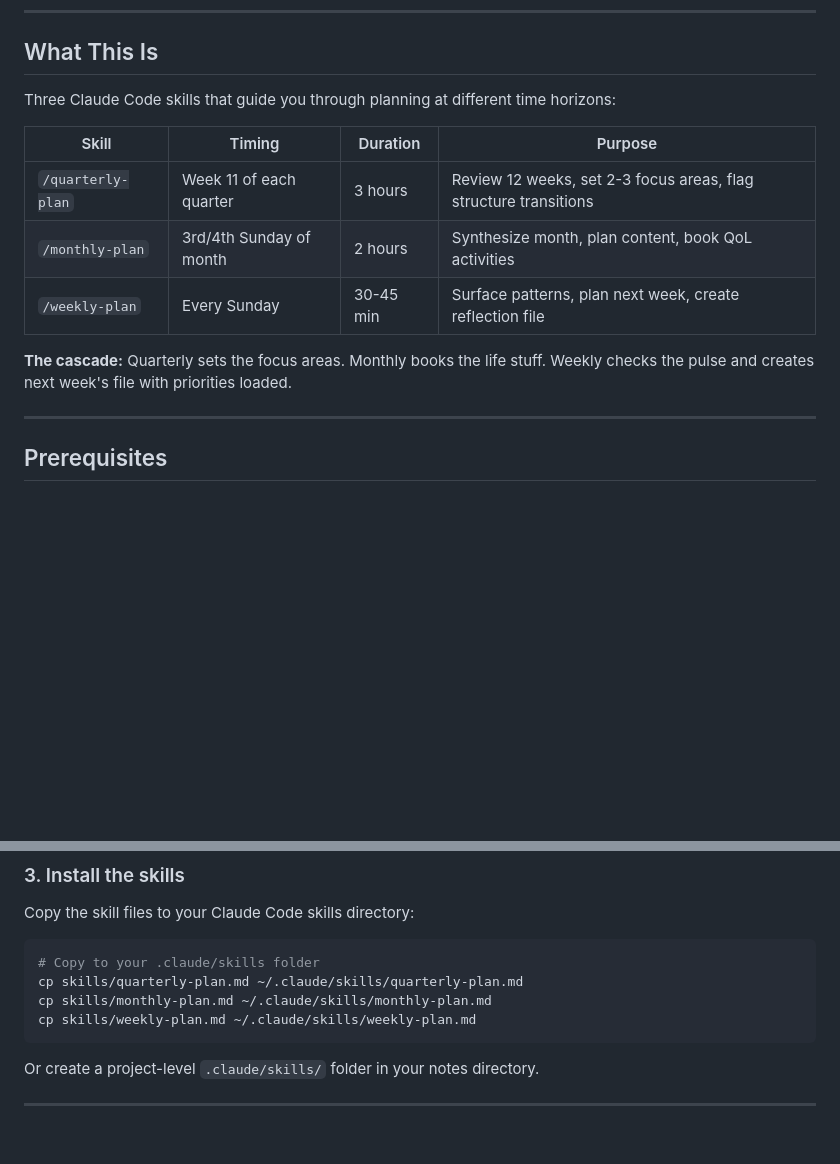
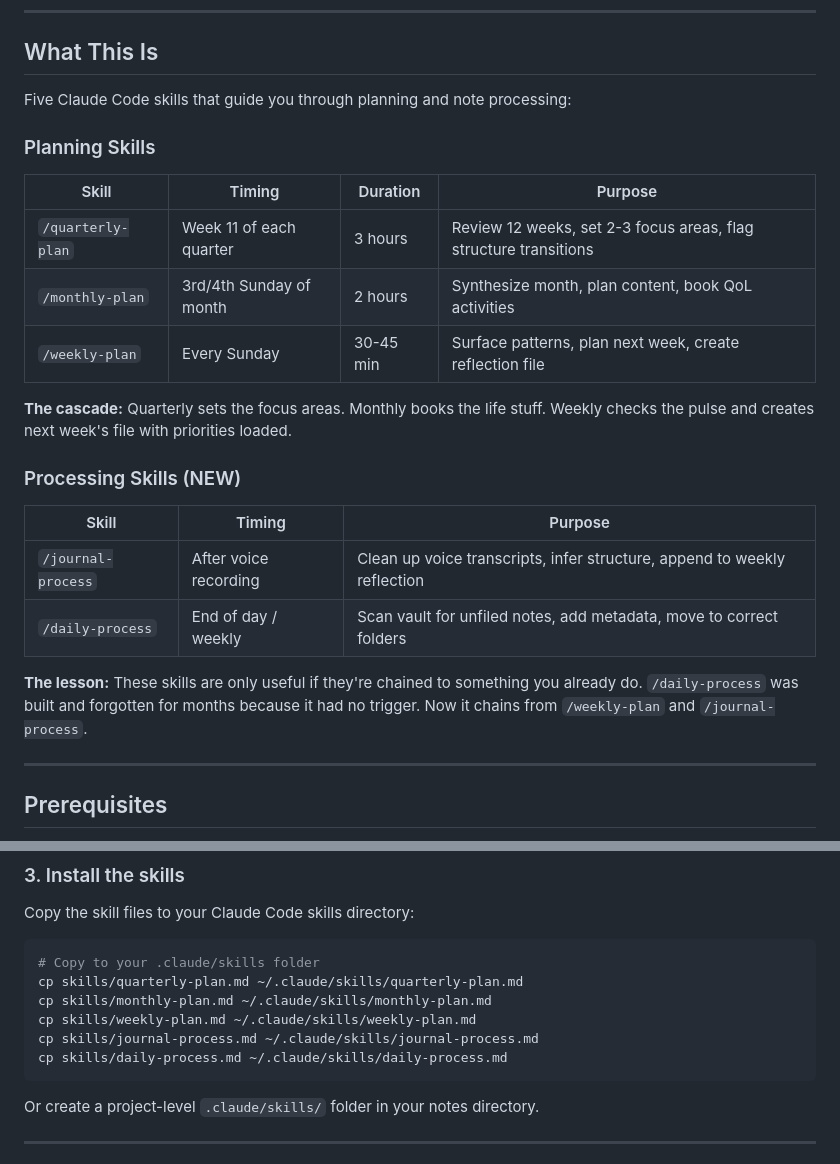
Before and after one commit to learningisfun247365/planning-system-claude-code, a Markdown page: README.md, 2 parts joined by grey strips. GitHub-like rendering; blank space fills up the shorter version.

````diff
--- a/README.md
+++ b/README.md
@@ -8,7 +8,9 @@ A cascading planning system using Claude Code skills. Annual direction flows to
 
 ## What This Is
 
-Three Claude Code skills that guide you through planning at different time horizons:
+Five Claude Code skills that guide you through planning and note processing:
+
+### Planning Skills
 
 | Skill | Timing | Duration | Purpose |
 |-------|--------|----------|---------|
@@ -17,6 +19,15 @@ Three Claude Code skills that guide you through planning at different time horiz
 | `/weekly-plan` | Every Sunday | 30-45 min | Surface patterns, plan next week, create reflection file |
 
 **The cascade:** Quarterly sets the focus areas. Monthly books the life stuff. Weekly checks the pulse and creates next week's file with priorities loaded.
+
+### Processing Skills (NEW)
+
+| Skill | Timing | Purpose |
+|-------|--------|---------|
+| `/journal-process` | After voice recording | Clean up voice transcripts, infer structure, append to weekly reflection |
+| `/daily-process` | End of day / weekly | Scan vault for unfiled notes, add metadata, move to correct folders |
+
+**The lesson:** These skills are only useful if they're chained to something you already do. `/daily-process` was built and forgotten for months because it had no trigger. Now it chains from `/weekly-plan` and `/journal-process`.
 
 ---
 
@@ -87,6 +98,8 @@ Copy the skill files to your Claude Code skills directory:
 cp skills/quarterly-plan.md ~/.claude/skills/quarterly-plan.md
 cp skills/monthly-plan.md ~/.claude/skills/monthly-plan.md
 cp skills/weekly-plan.md ~/.claude/skills/weekly-plan.md
+cp skills/journal-process.md ~/.claude/skills/journal-process.md
+cp skills/daily-process.md ~/.claude/skills/daily-process.md
 ```
 
 Or create a project-level `.claude/skills/` folder in your notes directory.
````
Also changed, not shown: skills/daily-process.md (added, +162 -0 lines), skills/journal-process.md (added, +176 -0 lines).
